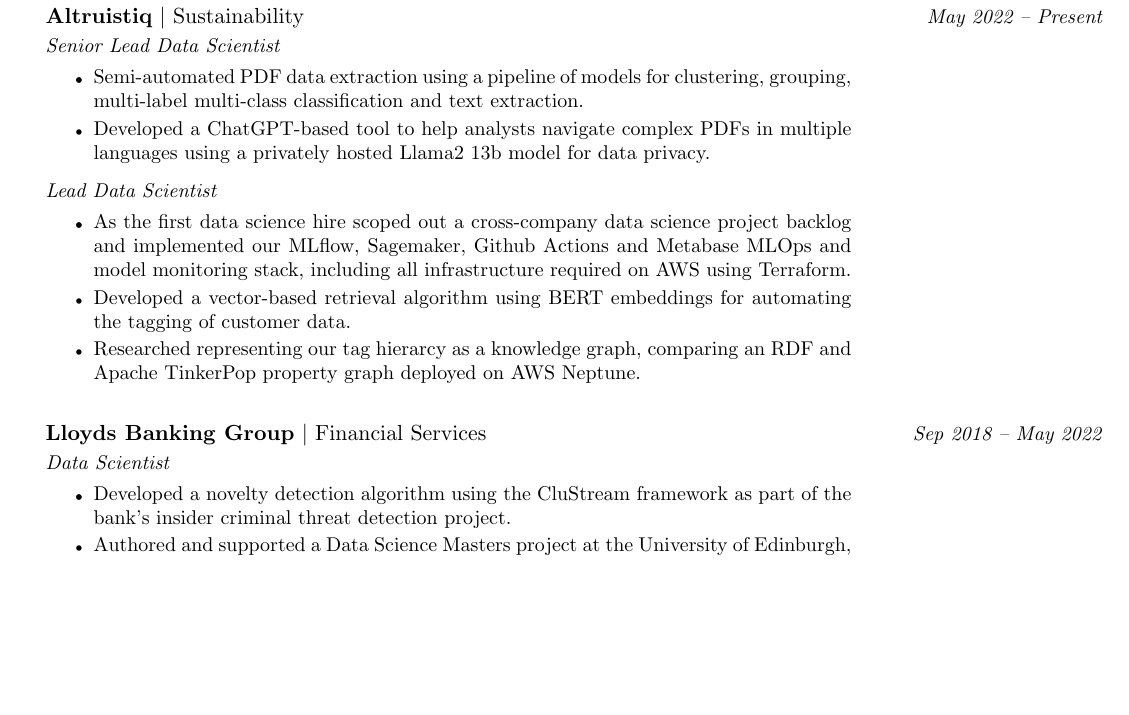
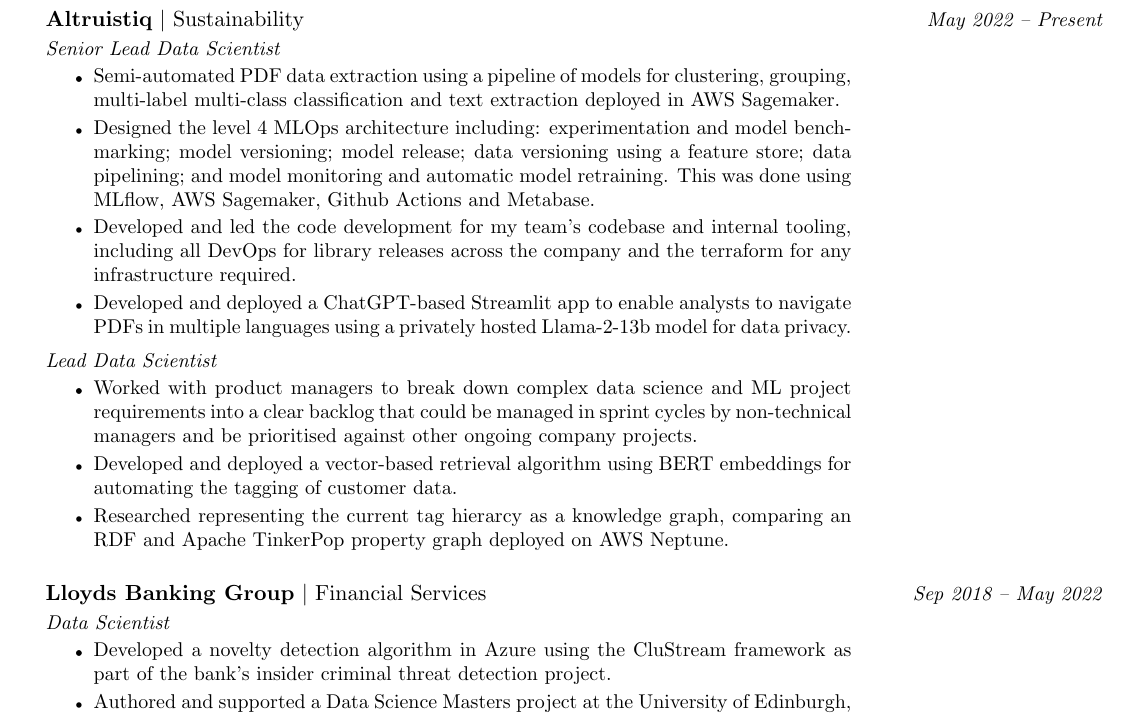
Before and after one commit to andmck1/cv, a LaTeX CV (cv.tex): part of the page, cut so that both start at the same text, the shorter picture padded with empty space. Compiled offline with pdfLaTeX.

Commit message:
feat: updated cv

```diff
--- a/cv.tex
+++ b/cv.tex
@@ -93,10 +94,24 @@
             \item\small
                 Semi-automated PDF data extraction using a pipeline
                 of models for clustering, grouping, multi-label multi-class
-            classification and text extraction.
+                classification and text extraction deployed in AWS Sagemaker.
             \item\small
-            Developed a ChatGPT-based tool to help analysts navigate complex PDFs in multiple languages
-            using a privately hosted Llama2 13b model for data privacy.
+                Designed the level 4 MLOps architecture including:
+                experimentation and model benchmarking;
+                model versioning; model release; data versioning using a
+                feature store; data pipelining; and model monitoring and
+                automatic model retraining. This was done using MLflow,
+                AWS Sagemaker, Github Actions and Metabase.
+            \item\small
+                Developed and led the code development for my team's
+                codebase and internal tooling, including all
+                DevOps for library releases across the company and the
+                terraform for any infrastructure required.
+            \item\small
+                Developed and deployed a ChatGPT-based Streamlit app
+                to enable analysts to navigate PDFs in multiple
+                languages using a privately hosted Llama-2-13b model for
+                data privacy.
             \end{minipage}
     \end{itemize}
 
@@ -107,18 +122,18 @@
         \item
             \begin{minipage}[t]{0.75\linewidth}
                 \item\small
-            As the first data science hire scoped out a cross-company data science project backlog and
-            implemented our MLflow, Sagemaker, Github Actions and Metabase MLOps
-            and model monitoring stack, including all infrastructure required
-            on AWS using Terraform.
+                    Worked with product managers to break down complex data science
+                    and ML project requirements into a clear backlog that could
+                    be managed in sprint cycles by non-technical managers
+                    and be prioritised against other ongoing company projects.
                 \item\small
-            Developed a vector-based retrieval algorithm using BERT embeddings
-            for automating the tagging of customer data.
+                    Developed and deployed a vector-based retrieval algorithm
+                    using BERT embeddings for automating the tagging of
+                    customer data.
                 \item\small
-            Researched representing our tag hierarcy as a knowledge graph,
-            comparing an RDF and Apache TinkerPop property graph deployed on
-            AWS Neptune.
-
+                    Researched representing the current tag hierarcy as a
+                    knowledge graph, comparing an RDF and Apache TinkerPop
+                    property graph deployed on AWS Neptune.
             \end{minipage}
     \end{itemize}\vspace{0.2cm}
 
@@ -133,7 +148,7 @@
         \item
             \begin{minipage}[t]{0.75\linewidth}
                 \item\small
-            Developed a novelty detection algorithm using the CluStream framework as part of the bank's
+                    Developed a novelty detection algorithm in Azure using the CluStream framework as part of the bank's
                     insider criminal threat detection project.
                 \item\small
                     Authored and supported a Data Science Masters project at the
```
Also changed, not shown: cv.pdf, cv.tex (1 more changed lines). Lines whose indentation alone changed are shown as unchanged.
